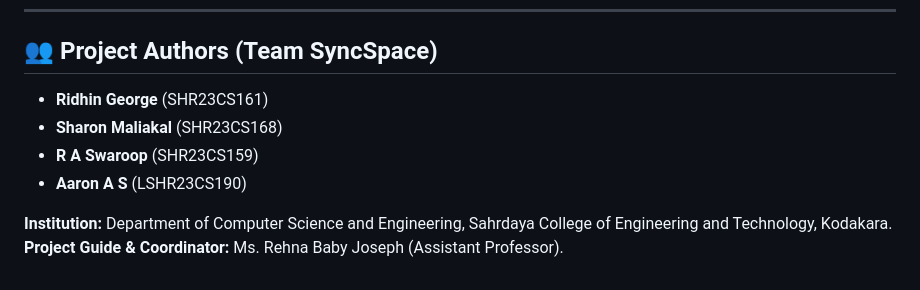
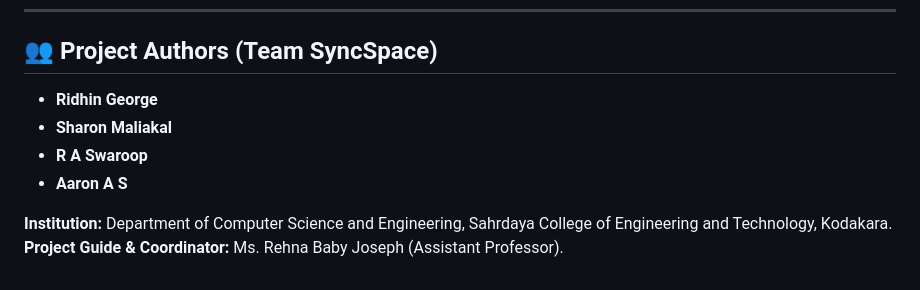
Before and after one commit to ROCKER-RID/SyncSpace-IoT-Smart-Control-With-Fault-Diagonisation, a Markdown page: README.md, the part around the change. Rendered like a GitHub page.

```diff
--- a/README.md
+++ b/README.md
@@ -56,10 +56,10 @@ https://github.com/user-attachments/assets/be016d2d-ab07-4e29-a8ec-5308e1d7c816
 ---
 
 ## 👥 Project Authors (Team SyncSpace)
-* **Ridhin George** (SHR23CS161)
-* **Sharon Maliakal** (SHR23CS168)
-* **R A Swaroop** (SHR23CS159)
-* **Aaron A S** (LSHR23CS190)
+* **Ridhin George**
+* **Sharon Maliakal**
+* **R A Swaroop**
+* **Aaron A S**
 
 **Institution:** Department of Computer Science and Engineering, Sahrdaya College of Engineering and Technology, Kodakara.
 **Project Guide & Coordinator:** Ms. Rehna Baby Joseph (Assistant Professor).
```
